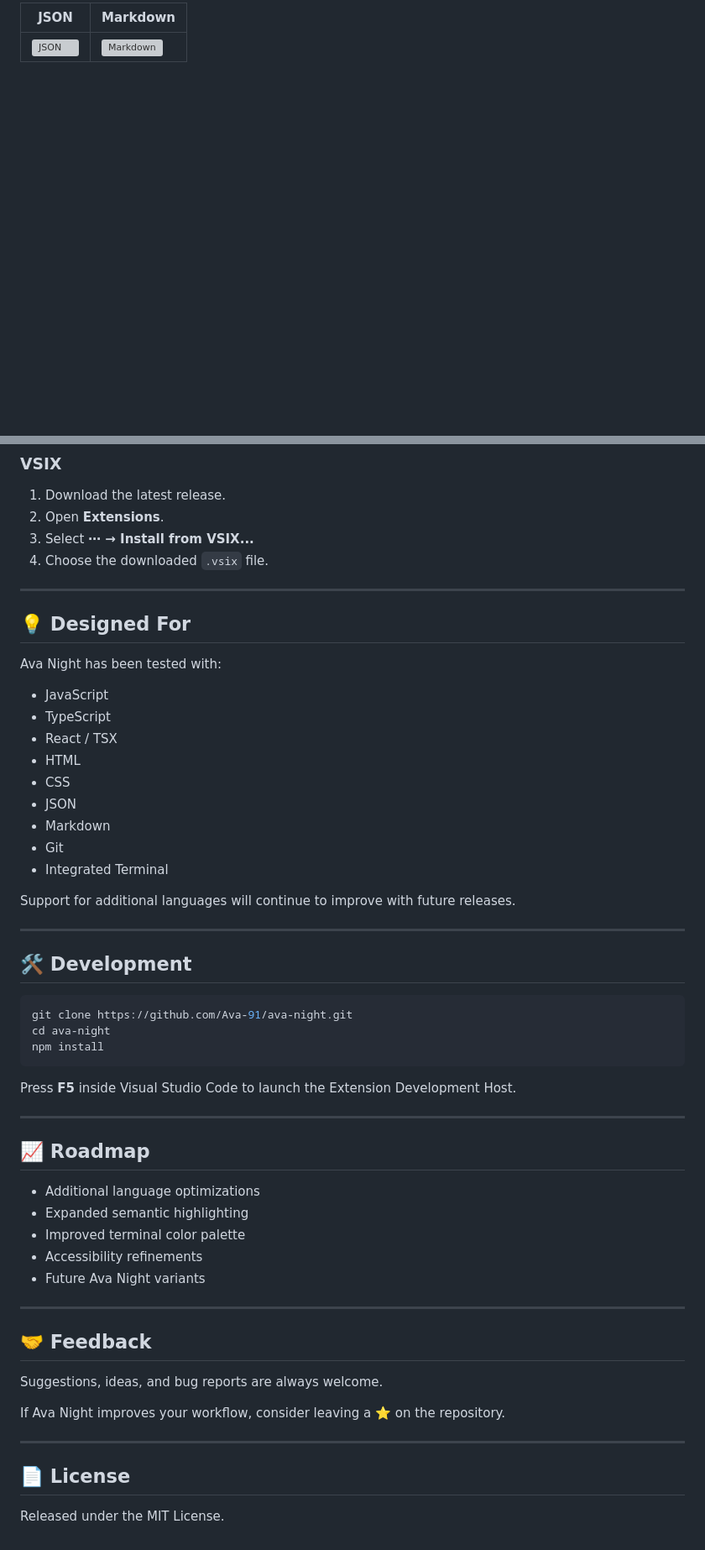
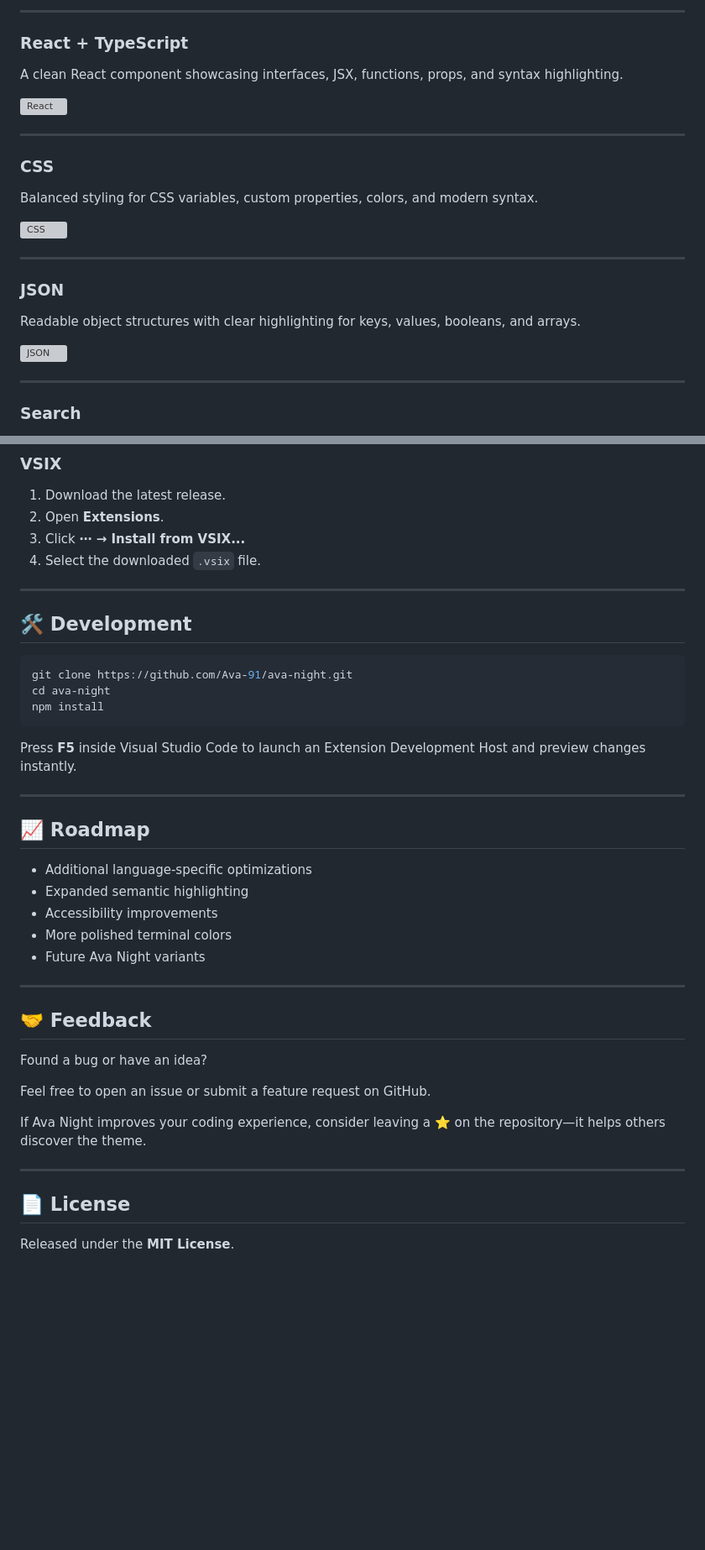
Before and after one commit to Ava-91/ava-night, a Markdown page: README.md, 2 parts joined by grey strips. Shown at 84% size. Rendered like a GitHub page; blank space fills up the shorter version; grey boxes are pictures that could not be loaded.

````diff
--- a/README.md
+++ b/README.md
@@ -30,4 +28,29 @@ Instead of chasing trends, Ava Night focuses on clarity, consistency, and a bala
 
-| JSON                             | Markdown                                 |
-| -------------------------------- | ---------------------------------------- |
-| ![JSON](.github/assets/json.png) | ![Markdown](.github/assets/markdown.png) |
+---
+
+### React + TypeScript
+
+A clean React component showcasing interfaces, JSX, functions, props, and syntax highlighting.
+
+![React](.github/assets/react.png)
+
+---
+
+### CSS
+
+Balanced styling for CSS variables, custom properties, colors, and modern syntax.
+
+![CSS](.github/assets/css.png)
+
+---
+
+### JSON
+
+Readable object structures with clear highlighting for keys, values, booleans, and arrays.
+
+![JSON](.github/assets/json.png)
+
+---
+
+### Search
+
@@ -65,26 +109,8 @@ The interface is built around cool midnight blues, soft neutrals, and subtle con
 
 1. Download the latest release.
 2. Open **Extensions**.
-3. Select **⋯ → Install from VSIX...**
-4. Choose the downloaded `.vsix` file.
-
----
-
-## 💡 Designed For
-
-Ava Night has been tested with:
-
-* JavaScript
-* TypeScript
-* React / TSX
-* HTML
-* CSS
-* JSON
-* Markdown
-* Git
-* Integrated Terminal
-
-Support for additional languages will continue to improve with future releases.
+3. Click **⋯ → Install from VSIX...**
+4. Select the downloaded `.vsix` file.
 
 ---
 
@@ -96,28 +122,30 @@ cd ava-night
 npm install
 ```
 
-Press **F5** inside Visual Studio Code to launch the Extension Development Host.
+Press **F5** inside Visual Studio Code to launch an Extension Development Host and preview changes instantly.
 
 ---
 
 ## 📈 Roadmap
 
-* Additional language optimizations
-* Expanded semantic highlighting
-* Improved terminal color palette
-* Accessibility refinements
-* Future Ava Night variants
+- Additional language-specific optimizations
+- Expanded semantic highlighting
+- Accessibility improvements
+- More polished terminal colors
+- Future Ava Night variants
 
 ---
 
 ## 🤝 Feedback
 
-Suggestions, ideas, and bug reports are always welcome.
+Found a bug or have an idea?
 
-If Ava Night improves your workflow, consider leaving a ⭐ on the repository.
+Feel free to open an issue or submit a feature request on GitHub.
+
+If Ava Night improves your coding experience, consider leaving a ⭐ on the repository—it helps others discover the theme.
 
 ---
 
 ## 📄 License
 
-Released under the MIT License.
+Released under the **MIT License**.
````
Also changed, not shown: other parts of README.md (+40 -21 lines).
